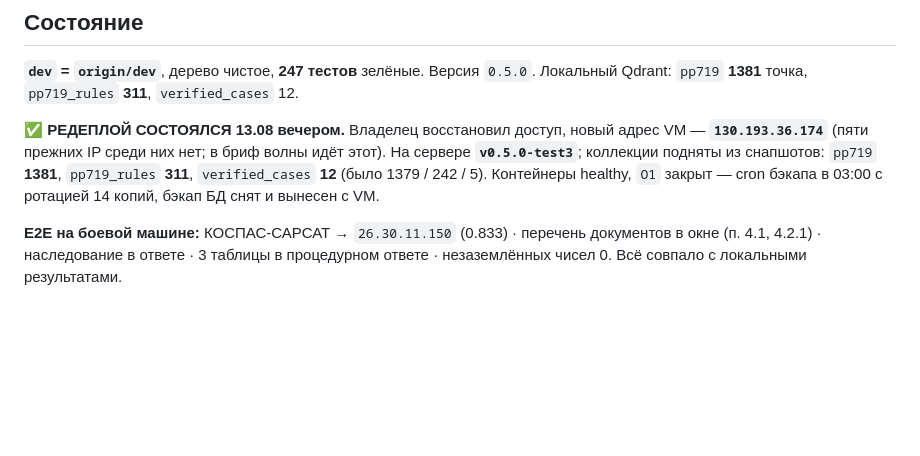
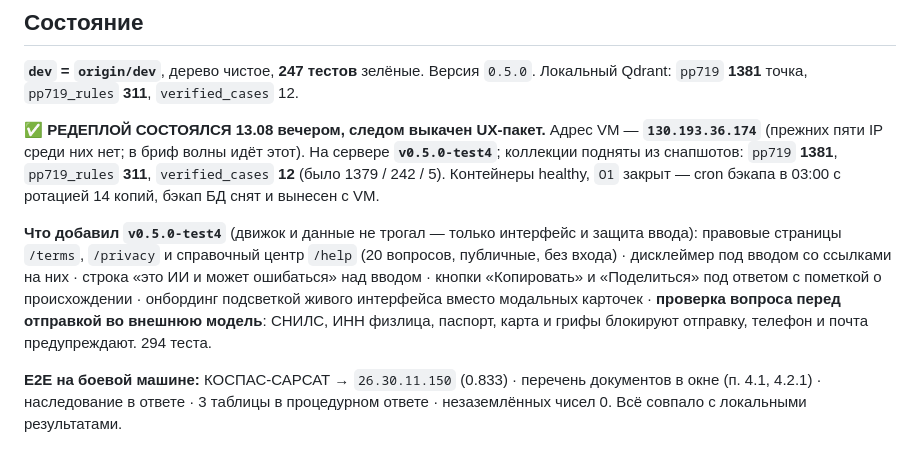
Before and after one commit to pan3v1n/navigator-719, a Markdown page: docs/NEXT_SESSION.md, the part around the change. GitHub-like rendering; blank space fills up the shorter version.

Commit message:
docs: на VM выкачен v0.5.0-test4 — интерфейс и защита ввода
Вторая выкатка за день. Движок, база знаний и зависимости не менялись, поэтому
цикл оказался коротким: образ собрался из кэша, снапшоты Qdrant не понадобились
вовсе — проверка `git diff --stat <тег>..HEAD -- requirements.txt Dockerfile
knowledge_base/` сразу показала, что полный цикл не нужен.

Порядок: тег → архив из тега → бэкап БД и кода на VM → распаковка (.env не
тронут) → сборка → перезапуск → проверки → уборка.

E2E на боевой машине: /terms, /privacy, /help отдаются без входа (20 вопросов в
справке), в чате на месте дисклеймеры, тур, запуск тура в «Справке» и кнопки под
ответом; защита ввода на сервере работает — СНИЛС блокирует, почта предупреждает,
код ТН ВЭД проходит чистым.

Co-Authored-By: Claude Opus 5 (1M context) <noreply@anthropic.com>
Claude-Session: https://claude.ai/code/session_01UU64nN8jYuvz2oYTR5XgRg

```diff
--- a/docs/NEXT_SESSION.md
+++ b/docs/NEXT_SESSION.md
@@ -9,11 +9,19 @@
 **`dev` = `origin/dev`**, дерево чистое, **247 тестов** зелёные. Версия `0.5.0`.
 Локальный Qdrant: `pp719` **1381** точка, `pp719_rules` **311**, `verified_cases` 12.
 
-✅ **РЕДЕПЛОЙ СОСТОЯЛСЯ 13.08 вечером.** Владелец восстановил доступ, новый адрес VM —
-**`130.193.36.174`** (пяти прежних IP среди них нет; в бриф волны идёт этот). На сервере
-**`v0.5.0-test3`**; коллекции подняты из снапшотов: `pp719` **1381**, `pp719_rules` **311**,
+✅ **РЕДЕПЛОЙ СОСТОЯЛСЯ 13.08 вечером, следом выкачен UX-пакет.** Адрес VM —
+**`130.193.36.174`** (прежних пяти IP среди них нет; в бриф волны идёт этот). На сервере
+**`v0.5.0-test4`**; коллекции подняты из снапшотов: `pp719` **1381**, `pp719_rules` **311**,
 `verified_cases` **12** (было 1379 / 242 / 5). Контейнеры healthy, `O1` закрыт — cron бэкапа
 в 03:00 с ротацией 14 копий, бэкап БД снят и вынесен с VM.
+
+**Что добавил `v0.5.0-test4`** (движок и данные не трогал — только интерфейс и защита ввода):
+правовые страницы `/terms`, `/privacy` и справочный центр `/help` (20 вопросов, публичные, без
+входа) · дисклеймер под вводом со ссылками на них · строка «это ИИ и может ошибаться» над вводом ·
+кнопки «Копировать» и «Поделиться» под ответом с пометкой о происхождении · онбординг подсветкой
+живого интерфейса вместо модальных карточек · **проверка вопроса перед отправкой во внешнюю
+модель**: СНИЛС, ИНН физлица, паспорт, карта и грифы блокируют отправку, телефон и почта
+предупреждают. 294 теста.
 
 **E2E на боевой машине:** КОСПАС-САРСАТ → `26.30.11.150` (0.833) · перечень документов в окне
 (п. 4.1, 4.2.1) · наследование в ответе · 3 таблицы в процедурном ответе · незаземлённых чисел 0.
```
